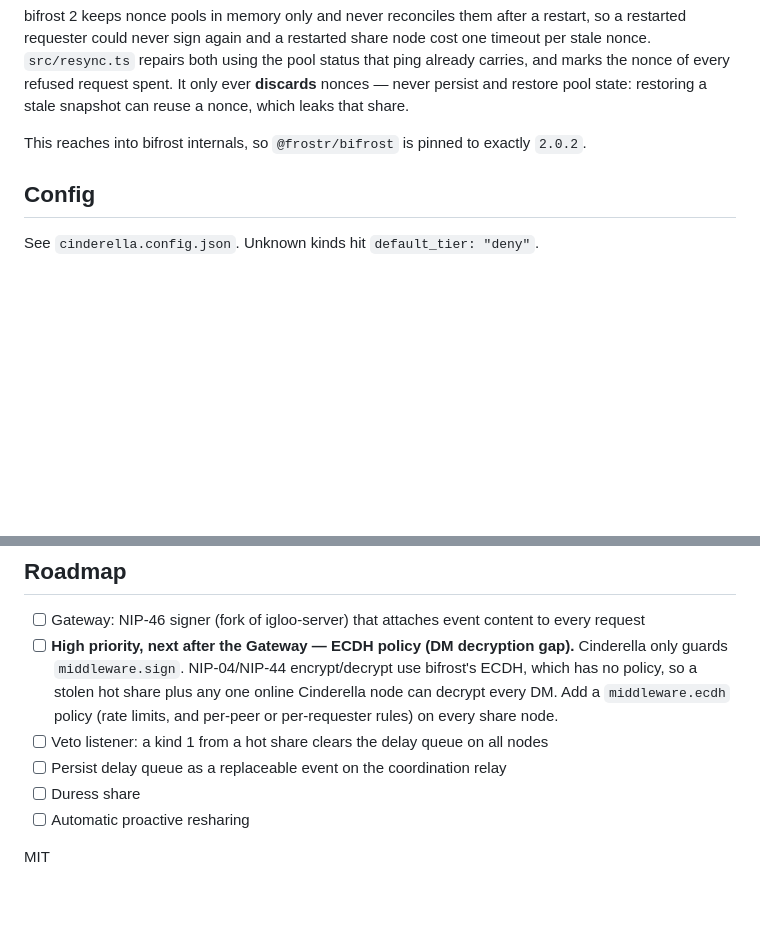
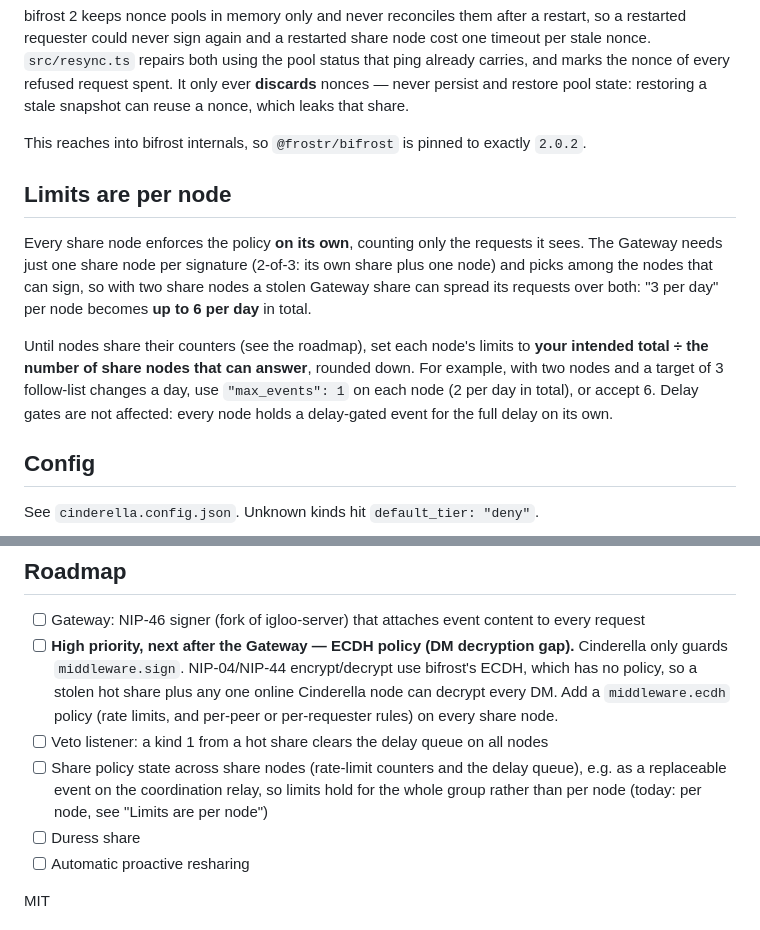
Before and after one commit to hasky00/cinderella, a Markdown page: README.md, 2 parts joined by grey strips. GitHub-like rendering; blank space fills up the shorter version.

Commit message:
docs: limits are per node — how they add up and how to configure for it
Each share node counts only the requests it sees, and the gateway needs
one node per signature, so with two nodes '3 per day' becomes up to 6 in
total. Document it, give the per-node configuration rule, and widen the
roadmap item on persisting the delay queue to shared counters.

```diff
--- a/README.md
+++ b/README.md
@@ -57,6 +57,19 @@ pool state: restoring a stale snapshot can reuse a nonce, which leaks that share
 
 This reaches into bifrost internals, so `@frostr/bifrost` is pinned to exactly `2.0.2`.
 
+## Limits are per node
+
+Every share node enforces the policy **on its own**, counting only the requests it sees. The
+Gateway needs just one share node per signature (2-of-3: its own share plus one node) and picks
+among the nodes that can sign, so with two share nodes a stolen Gateway share can spread its
+requests over both: "3 per day" per node becomes **up to 6 per day** in total.
+
+Until nodes share their counters (see the roadmap), set each node's limits to
+**your intended total ÷ the number of share nodes that can answer**, rounded down. For example,
+with two nodes and a target of 3 follow-list changes a day, use `"max_events": 1` on each node
+(2 per day in total), or accept 6. Delay gates are not affected: every node holds a
+delay-gated event for the full delay on its own.
+
 ## Config
 
 See `cinderella.config.json`. Unknown kinds hit `default_tier: "deny"`.
@@ -77,7 +90,9 @@ npm run test:restart  # nonce resync after requester / share node restarts, refu
       so a stolen hot share plus any one online Cinderella node can decrypt every DM. Add a
       `middleware.ecdh` policy (rate limits, and per-peer or per-requester rules) on every share node.
 - [ ] Veto listener: a kind 1 from a hot share clears the delay queue on all nodes
-- [ ] Persist delay queue as a replaceable event on the coordination relay
+- [ ] Share policy state across share nodes (rate-limit counters and the delay queue), e.g. as a
+      replaceable event on the coordination relay, so limits hold for the whole group rather than
+      per node (today: per node, see "Limits are per node")
 - [ ] Duress share
 - [ ] Automatic proactive resharing
 
```
